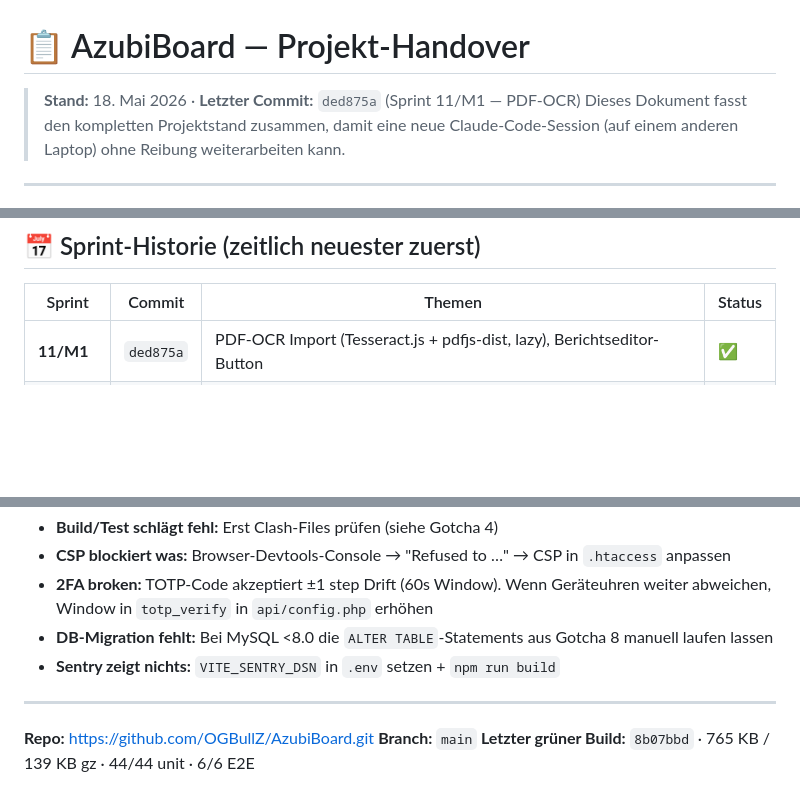
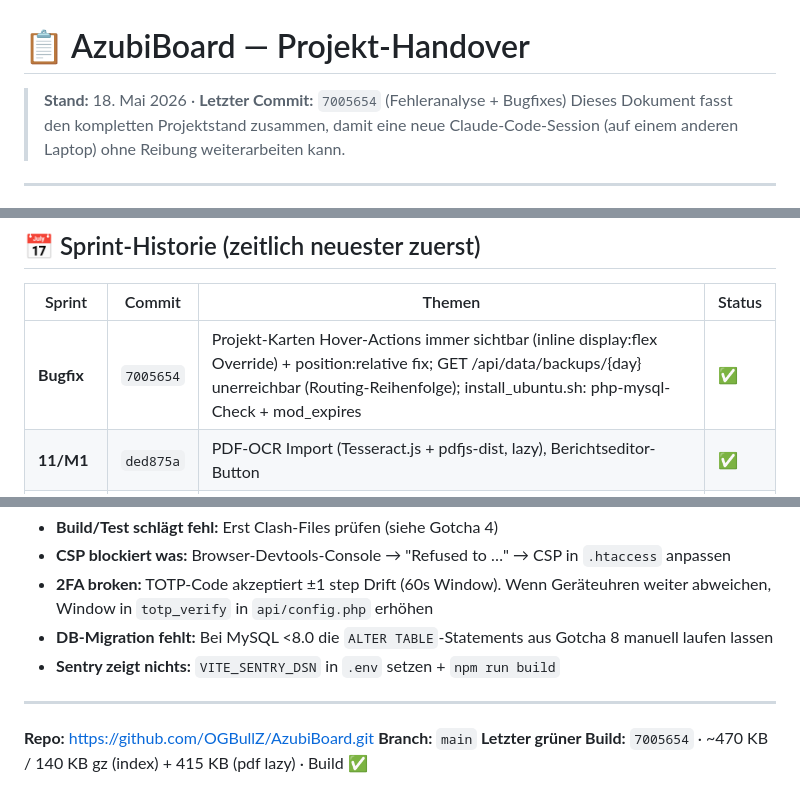
Before and after one commit to OGBullZ/AzubiBoard, a Markdown page: HANDOVER.md, 3 parts joined by grey strips. GitHub-like rendering; blank space fills up the shorter version.

Commit message:
docs: update HANDOVER.md — commit 7005654, Bugfix sprint entry
Co-Authored-By: Claude Sonnet 4.6 <noreply@anthropic.com>

```diff
--- a/HANDOVER.md
+++ b/HANDOVER.md
@@ -1,6 +1,6 @@
 # 📋 AzubiBoard — Projekt-Handover
 
-> **Stand:** 18. Mai 2026 · **Letzter Commit:** `ded875a` (Sprint 11/M1 — PDF-OCR)
+> **Stand:** 18. Mai 2026 · **Letzter Commit:** `7005654` (Fehleranalyse + Bugfixes)
 > Dieses Dokument fasst den kompletten Projektstand zusammen, damit eine neue Claude-Code-Session
 > (auf einem anderen Laptop) ohne Reibung weiterarbeiten kann.
 
@@ -148,6 +148,7 @@ Schema steht als **Sprint 12 (Item L5)** in der Roadmap.
 
 | Sprint | Commit | Themen | Status |
 |---|---|---|---|
+| **Bugfix** | `7005654` | Projekt-Karten Hover-Actions immer sichtbar (inline display:flex Override) + position:relative fix; GET /api/data/backups/{day} unerreichbar (Routing-Reihenfolge); install_ubuntu.sh: php-mysql-Check + mod_expires | ✅ |
 | **11/M1** | `ded875a` | PDF-OCR Import (Tesseract.js + pdfjs-dist, lazy), Berichtseditor-Button | ✅ |
 | **11** | `8945b72` | C2 Lernpfade (DAG, Schema v5), C3 SM-2 Karteikarten, C1 Quiz-Editor, F-Quality useDebounce, F-a11y Skip-Link+Focus-Trap | ✅ |
 | **10** | `56b69d7` | M2 Mentor-Rolle (roles.js), K2-Backend Field-Level Permissions, K4 ClamAV, M3 weekly_digest.php | ✅ |
@@ -465,4 +466,4 @@ Reihenfolge: M3 (Wochenmail) → K2 (Permissions) → M2 (Mentor-Rolle) → K4 (
 
 **Repo:** https://github.com/OGBullZ/AzubiBoard.git
 **Branch:** `main`
-**Letzter grüner Build:** `8b07bbd` · 765 KB / 139 KB gz · 44/44 unit · 6/6 E2E
+**Letzter grüner Build:** `7005654` · ~470 KB / 140 KB gz (index) + 415 KB (pdf lazy) · Build ✅
```
